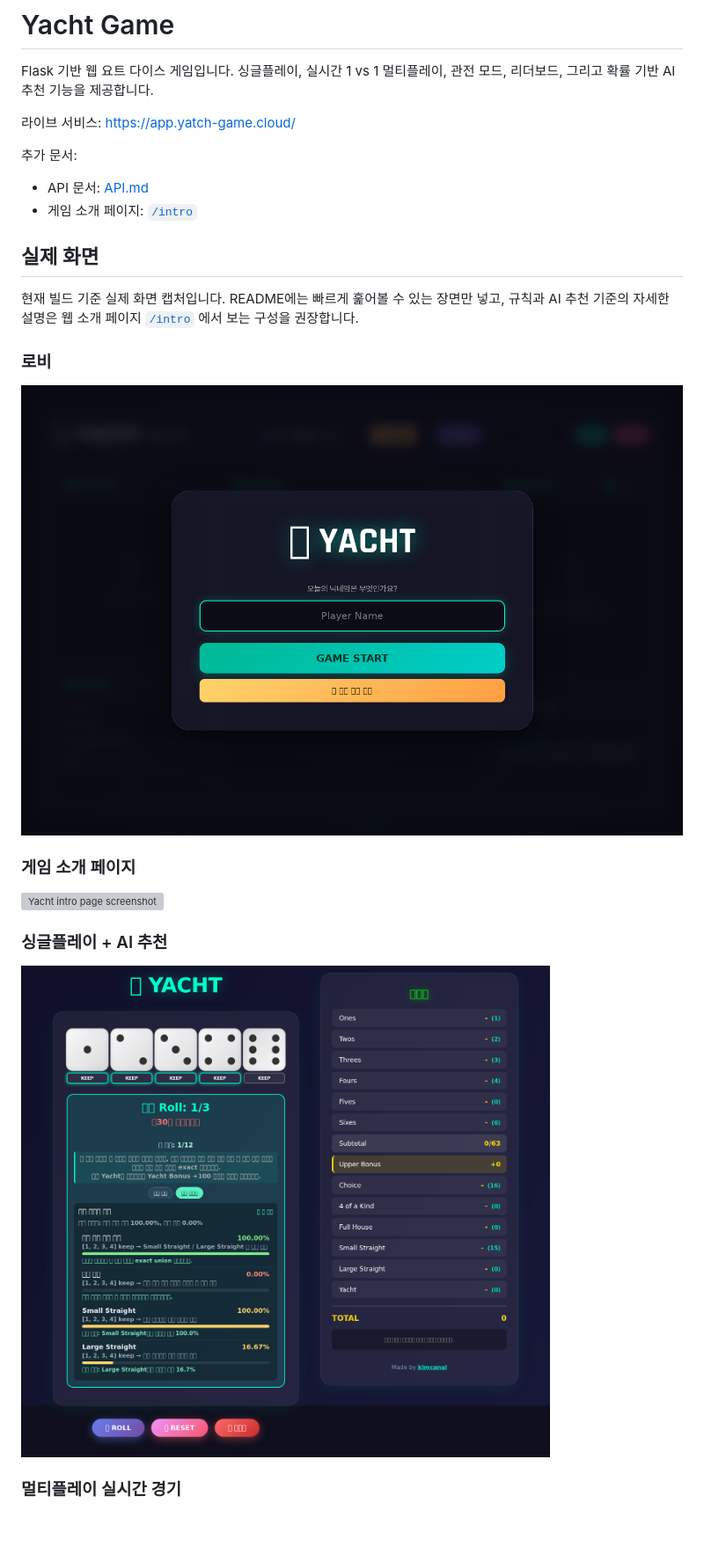
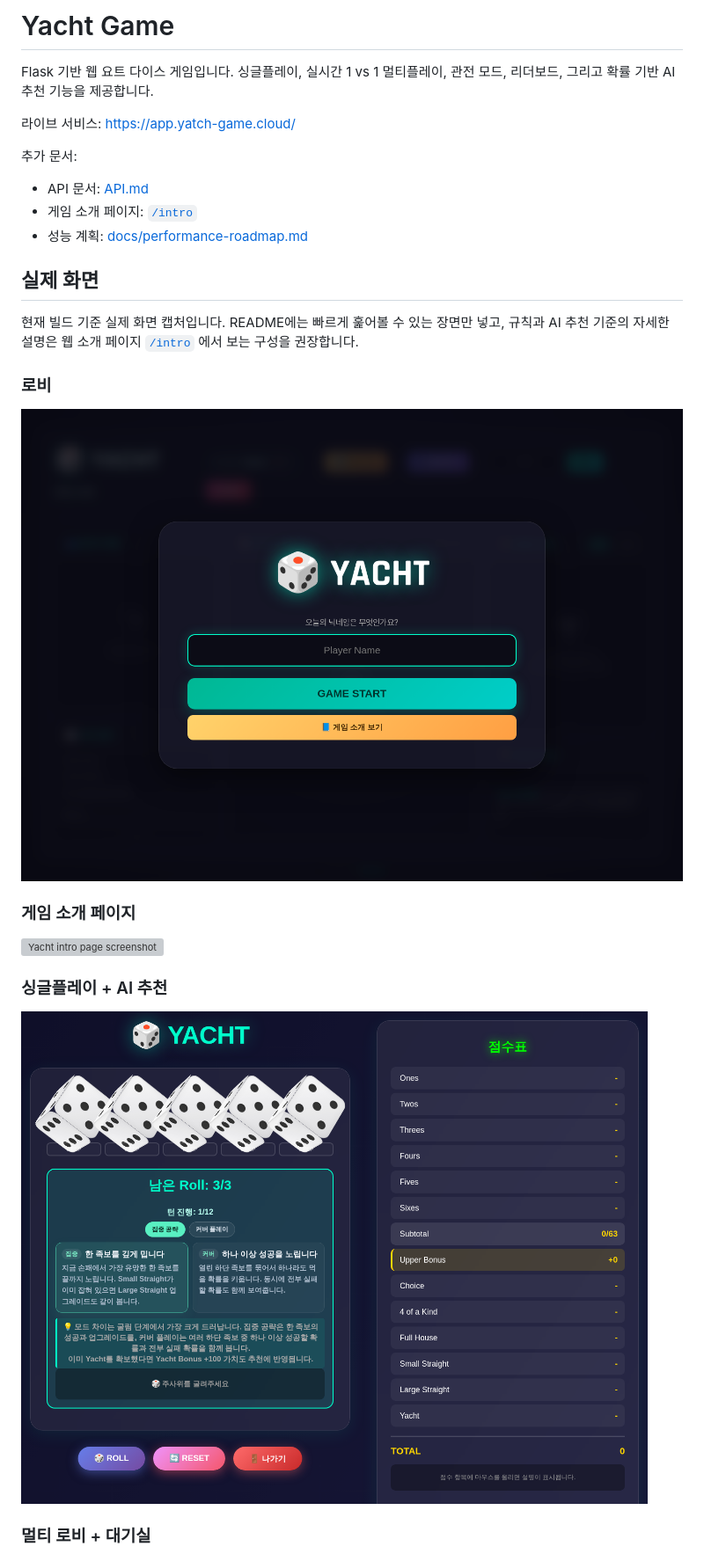
Before and after one commit to kimcanal/yacht-multi-with-suggestions, a Markdown page: README.md, the part around one of its changes. Shown at 88% size. Rendered like a GitHub page; pictures changed too: docs/screenshots/lobby.png, docs/screenshots/single-cover.png; blank space fills up the shorter version; grey boxes are pictures that could not be loaded.

Commit message:
Refresh screenshots and add performance roadmap

```diff
--- a/README.md
+++ b/README.md
@@ -8,6 +8,7 @@ Flask 기반 웹 요트 다이스 게임입니다. 싱글플레이, 실시간 1
 
 - API 문서: [API.md](./API.md)
 - 게임 소개 페이지: [`/intro`](https://app.yatch-game.cloud/intro)
+- 성능 계획: [docs/performance-roadmap.md](./docs/performance-roadmap.md)
 
 ## 실제 화면
 
@@ -25,5 +26,5 @@ Flask 기반 웹 요트 다이스 게임입니다. 싱글플레이, 실시간 1
 
 <img src="./docs/screenshots/single-cover.png" width="900" alt="Yacht single player AI recommendation screenshot" />
 
-### 멀티플레이 실시간 경기
+### 멀티 로비 + 대기실
 
```
Also changed, not shown: other parts of README.md (+4 -1 lines), docs/performance-roadmap.md (added, +172 -0 lines), docs/screenshots/multi-live.png, 2 other files.
